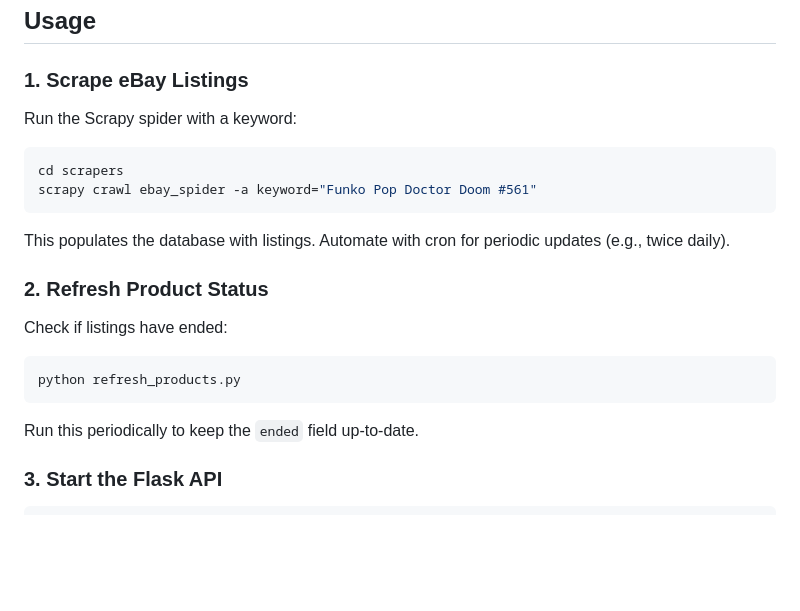
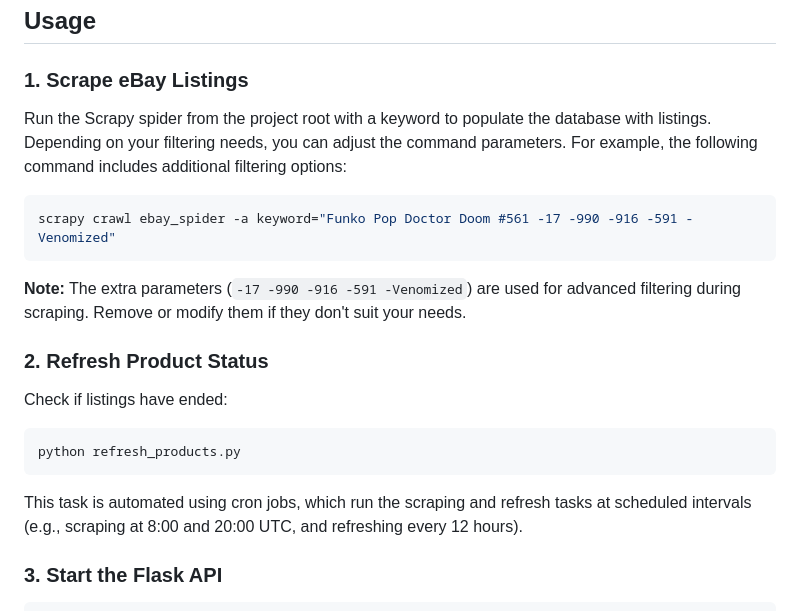
Before and after one commit to LeonardCote08/price-tracker, a Markdown page: README.md, the part around the change. GitHub-like rendering; blank space fills up the shorter version.

````diff
--- a/README.md
+++ b/README.md
@@ -136,19 +136,20 @@ For the full schema, refer to the SQL creation script provided in the query.
 ## Usage
 
 ### 1. Scrape eBay Listings
-Run the Scrapy spider with a keyword:
+
+Run the Scrapy spider from the project root with a keyword to populate the database with listings. Depending on your filtering needs, you can adjust the command parameters. For example, the following command includes additional filtering options:
+
 ```bash
-cd scrapers
-scrapy crawl ebay_spider -a keyword="Funko Pop Doctor Doom #561"
+scrapy crawl ebay_spider -a keyword="Funko Pop Doctor Doom #561 -17 -990 -916 -591 -Venomized"
 ```
-This populates the database with listings. Automate with cron for periodic updates (e.g., twice daily).
+**Note:** The extra parameters (`-17 -990 -916 -591 -Venomized`) are used for advanced filtering during scraping. Remove or modify them if they don't suit your needs.
 
 ### 2. Refresh Product Status
 Check if listings have ended:
 ```bash
 python refresh_products.py
 ```
-Run this periodically to keep the `ended` field up-to-date.
+This task is automated using cron jobs, which run the scraping and refresh tasks at scheduled intervals (e.g., scraping at 8:00 and 20:00 UTC, and refreshing every 12 hours).
 
 ### 3. Start the Flask API
 ```bash
````
